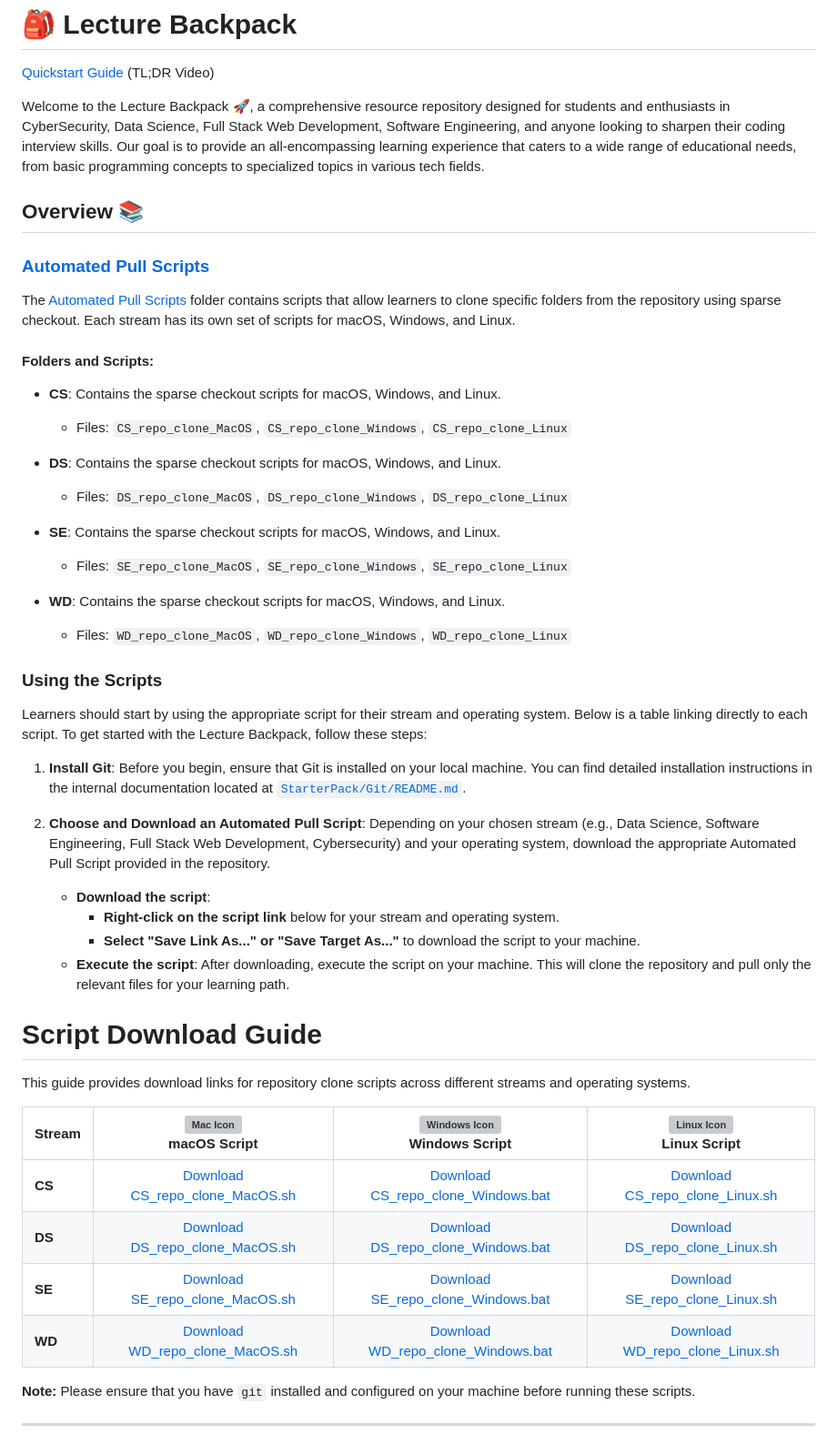
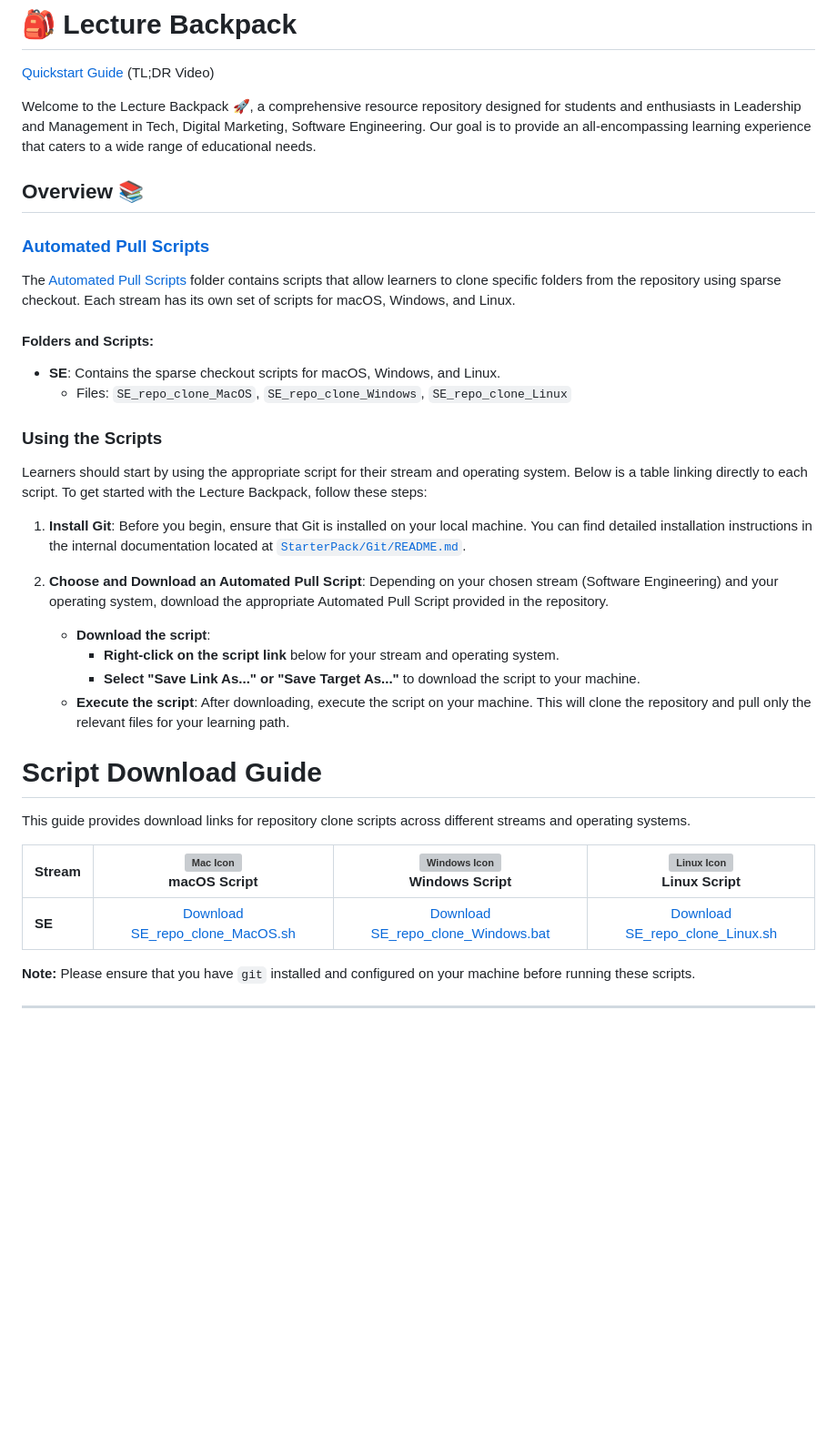
Before and after one commit to skills-cogrammar/C11-Lecture-Backpack, a Markdown page: README.md, the part around the change printed below. Shown: that part at 91% size. GitHub-like rendering; blank space fills up the shorter version; grey boxes are pictures that could not be loaded.

```diff
--- a/README.md
+++ b/README.md
@@ -2,7 +2,7 @@
 
 [Quickstart Guide](https://youtu.be/M2MO06bIJRI) (TL;DR Video)
 
-Welcome to the Lecture Backpack 🚀, a comprehensive resource repository designed for students and enthusiasts in CyberSecurity, Data Science, Full Stack Web Development, Software Engineering, and anyone looking to sharpen their coding interview skills. Our goal is to provide an all-encompassing learning experience that caters to a wide range of educational needs, from basic programming concepts to specialized topics in various tech fields.
+Welcome to the Lecture Backpack 🚀, a comprehensive resource repository designed for students and enthusiasts in Leadership and Management in Tech, Digital Marketing, Software Engineering. Our goal is to provide an all-encompassing learning experience that caters to a wide range of educational needs.
 
 ## Overview 📚
 
@@ -12,17 +12,8 @@ The [Automated Pull Scripts](Automated%20Pull%20Scripts/) folder contains script
 
 #### Folders and Scripts:
 
-- **CS**: Contains the sparse checkout scripts for macOS, Windows, and Linux.
-  - Files: `CS_repo_clone_MacOS`, `CS_repo_clone_Windows`, `CS_repo_clone_Linux`
-
-- **DS**: Contains the sparse checkout scripts for macOS, Windows, and Linux.
-  - Files: `DS_repo_clone_MacOS`, `DS_repo_clone_Windows`, `DS_repo_clone_Linux`
-
 - **SE**: Contains the sparse checkout scripts for macOS, Windows, and Linux.
   - Files: `SE_repo_clone_MacOS`, `SE_repo_clone_Windows`, `SE_repo_clone_Linux`
-
-- **WD**: Contains the sparse checkout scripts for macOS, Windows, and Linux.
-  - Files: `WD_repo_clone_MacOS`, `WD_repo_clone_Windows`, `WD_repo_clone_Linux`
 
 ### Using the Scripts
 
@@ -30,7 +21,7 @@ Learners should start by using the appropriate script for their stream and opera
 
 1. **Install Git**: Before you begin, ensure that Git is installed on your local machine. You can find detailed installation instructions in the internal documentation located at [`StarterPack/Git/README.md`](StarterPack/Git/README.md).
 
-2. **Choose and Download an Automated Pull Script**: Depending on your chosen stream (e.g., Data Science, Software Engineering, Full Stack Web Development, Cybersecurity) and your operating system, download the appropriate Automated Pull Script provided in the repository.
+2. **Choose and Download an Automated Pull Script**: Depending on your chosen stream (Software Engineering) and your operating system, download the appropriate Automated Pull Script provided in the repository.
 
    - **Download the script**:
      - **Right-click on the script link** below for your stream and operating system.
@@ -43,11 +34,7 @@ This guide provides download links for repository clone scripts across different
 
 | Stream | ![Mac Icon](https://img.icons8.com/color/48/000000/mac-os.png)<br>macOS Script | ![Windows Icon](https://img.icons8.com/color/48/000000/windows-10.png)<br>Windows Script | ![Linux Icon](https://img.icons8.com/color/48/000000/linux.png)<br>Linux Script |
 |--------|:-------------------------------------------------------------------------------:|:---------------------------------------------------------------------------------------:|:--------------------------------------------------------------------------------:|
-| **CS** | [Download CS_repo_clone_MacOS.sh](https://raw.githubusercontent.com/skills-cogrammar/C8-Lecture-Backpack/main/Automated%20Pull%20Scripts/CS/CS_repo_clone_MacOS.sh) | [Download CS_repo_clone_Windows.bat](https://raw.githubusercontent.com/skills-cogrammar/C8-Lecture-Backpack/main/Automated%20Pull%20Scripts/CS/CS_repo_clone_Windows.bat) | [Download CS_repo_clone_Linux.sh](https://raw.githubusercontent.com/skills-cogrammar/C8-Lecture-Backpack/main/Automated%20Pull%20Scripts/CS/CS_repo_clone_Linux.sh) |
-| **DS** | [Download DS_repo_clone_MacOS.sh](https://raw.githubusercontent.com/skills-cogrammar/C8-Lecture-Backpack/main/Automated%20Pull%20Scripts/DS/DS_repo_clone_MacOS.sh) | [Download DS_repo_clone_Windows.bat](https://raw.githubusercontent.com/skills-cogrammar/C8-Lecture-Backpack/main/Automated%20Pull%20Scripts/DS/DS_repo_clone_Windows.bat) | [Download DS_repo_clone_Linux.sh](https://raw.githubusercontent.com/skills-cogrammar/C8-Lecture-Backpack/main/Automated%20Pull%20Scripts/DS/DS_repo_clone_Linux.sh) |
 | **SE** | [Download SE_repo_clone_MacOS.sh](https://raw.githubusercontent.com/skills-cogrammar/C8-Lecture-Backpack/main/Automated%20Pull%20Scripts/SE/SE_repo_clone_MacOS.sh) | [Download SE_repo_clone_Windows.bat](https://raw.githubusercontent.com/skills-cogrammar/C8-Lecture-Backpack/main/Automated%20Pull%20Scripts/SE/SE_repo_clone_Windows.bat) | [Download SE_repo_clone_Linux.sh](https://raw.githubusercontent.com/skills-cogrammar/C8-Lecture-Backpack/main/Automated%20Pull%20Scripts/SE/SE_repo_clone_Linux.sh) |
-| **WD** | [Download WD_repo_clone_MacOS.sh](https://raw.githubusercontent.com/skills-cogrammar/C8-Lecture-Backpack/main/Automated%20Pull%20Scripts/WD/WD_repo_clone_MacOS.sh) | [Download WD_repo_clone_Windows.bat](https://raw.githubusercontent.com/skills-cogrammar/C8-Lecture-Backpack/main/Automated%20Pull%20Scripts/WD/WD_repo_clone_Windows.bat) | [Download WD_repo_clone_Linux.sh](https://raw.githubusercontent.com/skills-cogrammar/C8-Lecture-Backpack/main/Automated%20Pull%20Scripts/WD/WD_repo_clone_Linux.sh) |
-
 
 
 **Note:** Please ensure that you have `git` installed and configured on your machine before running these scripts.
```
Also changed, not shown: other parts of README.md (+17 -25 lines).
